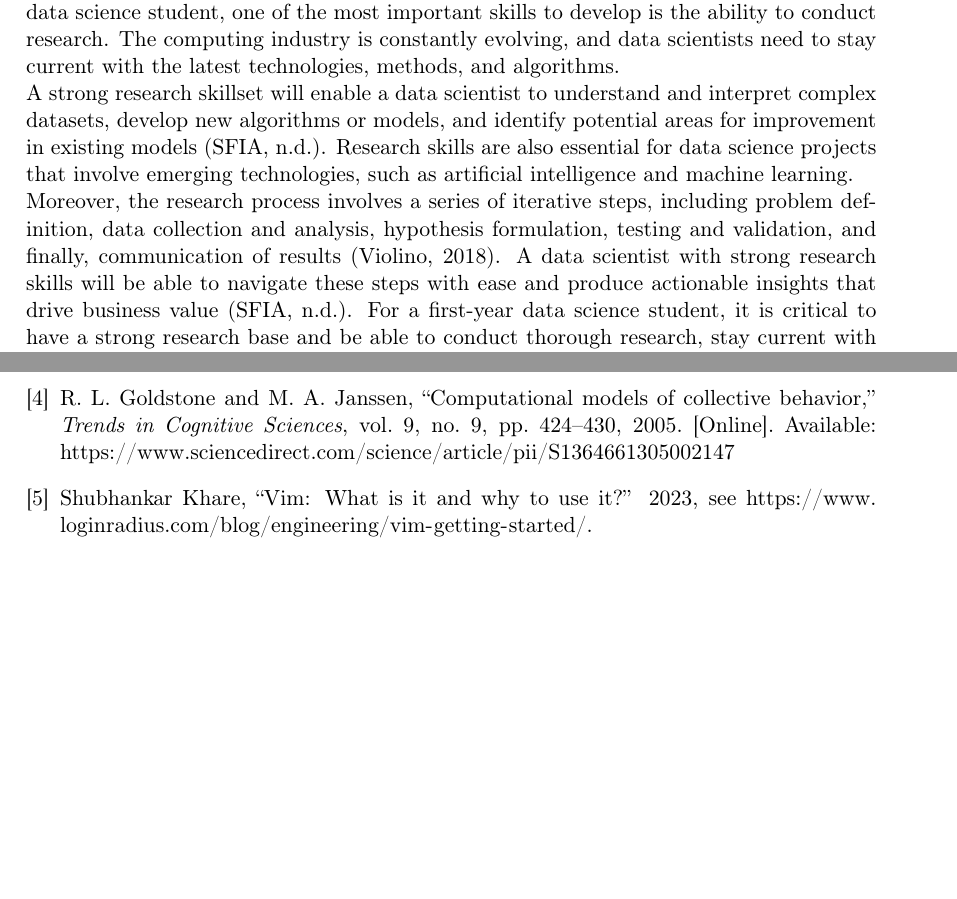
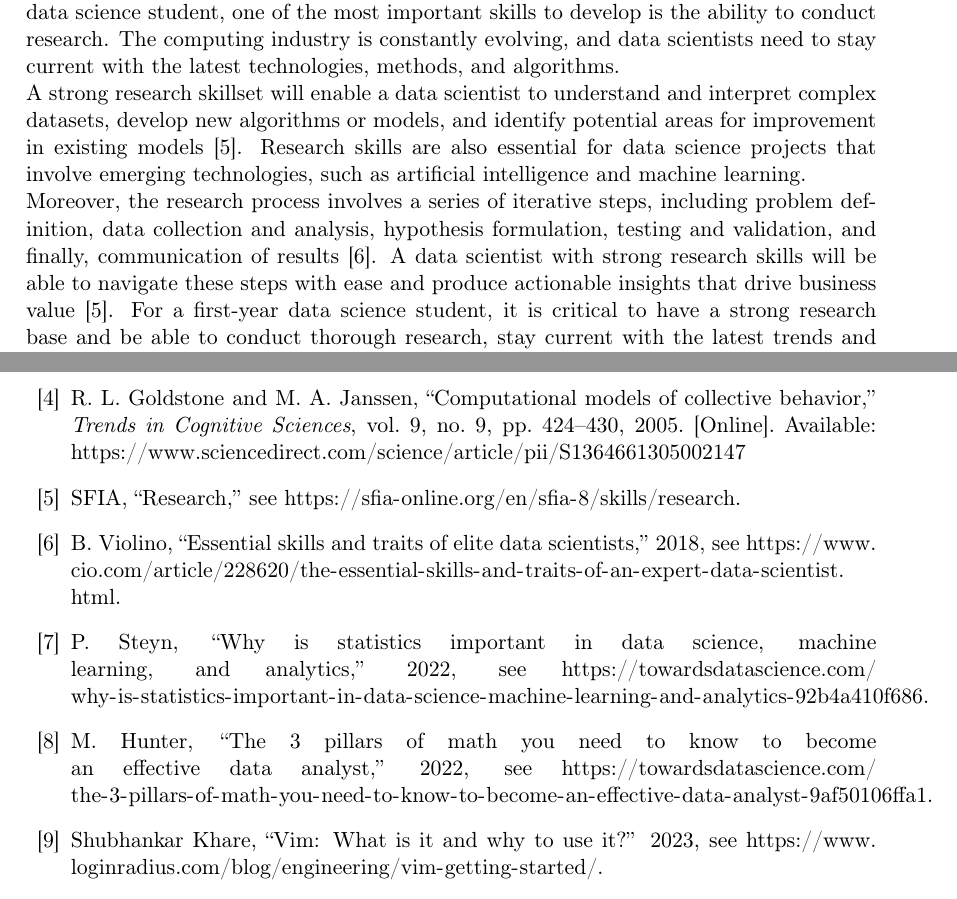
Before and after one commit to Jordanpro882/INFO1111_CC15_05, a LaTeX document (INFO1111_Group_Project.tex, which reads main.bib): two parts of pages 6 and 15 of 15, joined at a grey line, cut so that both start at the same text, the shorter picture padded with empty space. Compiled offline with pdfLaTeX.

Commit message:
final submission

```diff
--- a/INFO1111_Group_Project.tex
+++ b/INFO1111_Group_Project.tex
@@ -166,8 +166,8 @@ Furthermore, a proficiency in relevant programming languages such as Python and
 \textbf{Strongest Skill}
 \newline The SFIA skill I have identified as being strongest is research. It is highly relevant to the Data Science major because of the following: Data scientists need to research in order to understand characteristics from data and gain meaningful insights and interpretations. Research skills are essential for data science projects that involve working with emerging technologies such as artificial intelligence, big data, and machine learning. As a first-year data science student, one of the most important skills to develop is the ability to conduct research. The computing industry is constantly evolving, and data scientists need to stay current with the latest technologies, methods, and algorithms.
 \newline
-A strong research skillset will enable a data scientist to understand and interpret complex datasets, develop new algorithms or models, and identify potential areas for improvement in existing models (SFIA, n.d.). Research skills are also essential for data science projects that involve emerging technologies, such as artificial intelligence and machine learning.
-\newline Moreover, the research process involves a series of iterative steps, including problem definition, data collection and analysis, hypothesis formulation, testing and validation, and finally, communication of results (Violino, 2018). A data scientist with strong research skills will be able to navigate these steps with ease and produce actionable insights that drive business value (SFIA, n.d.).
+A strong research skillset will enable a data scientist to understand and interpret complex datasets, develop new algorithms or models, and identify potential areas for improvement in existing models \cite{Research}. Research skills are also essential for data science projects that involve emerging technologies, such as artificial intelligence and machine learning.
+\newline Moreover, the research process involves a series of iterative steps, including problem definition, data collection and analysis, hypothesis formulation, testing and validation, and finally, communication of results \cite{Violino}. A data scientist with strong research skills will be able to navigate these steps with ease and produce actionable insights that drive business value \cite{Research}.
 For a first-year data science student, it is critical to have a strong research base and be able to conduct thorough research, stay current with the latest trends and advancements, and apply data-driven solutions to identified areas.
 
 Throughout my schooling, I have developed the sound research skills needed to formulate essays, reports and other analysis pieces and this is translatable to the data science field.
--- a/main.bib
+++ b/main.bib
@@ -96,3 +96,12 @@
 	note = {See \url{https://www.getastra.com/blog/security-audit/why-penetration-testing-is-important/}},
 	title = {Learn Why Penetration Testing is Important},
 	year = 2023}
+
+ @misc{Violino,
+	author = {{B. Violino}},
+	note = {See \url{https://www.cio.com/article/228620/the-essential-skills-and-traits-of-an-expert-data-scientist.html}},
+	title = {Essential skills and traits of elite data scientists},
+	year = 2018}
+
+@misc{Research,
+	author = {{SFIA}},
@@ -98,0 +113,10 @@
+	author = {{P. Steyn}},
+	note = {See \url{https://towardsdatascience.com/why-is-statistics-important-in-data-science-machine-learning-and-analytics-92b4a410f686}},
+	title = {Why is statistics important in Data Science, Machine learning, and Analytics},
+	year = 2022}
+
+@misc{data,
+	author = {{M. Hunter}},
+	note = {See \url{https://towardsdatascience.com/the-3-pillars-of-math-you-need-to-know-to-become-an-effective-data-analyst-9af50106ffa1}},
+	title = {The 3 Pillars of Math You Need to Know to Become an Effective Data Analyst},
+	year = 2022}
```
Also changed, not shown: INFO1111_Group_Project.pdf, INFO1111_Group_Project.tex (4 more changed lines), main.bib (5 more changed lines), 3 other files.
